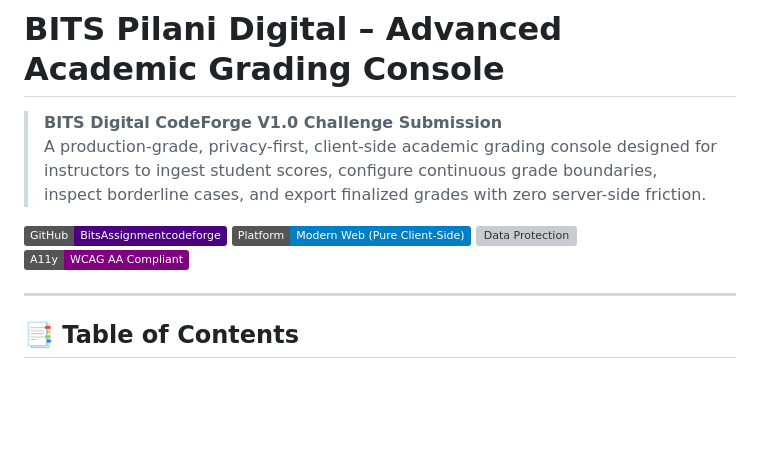
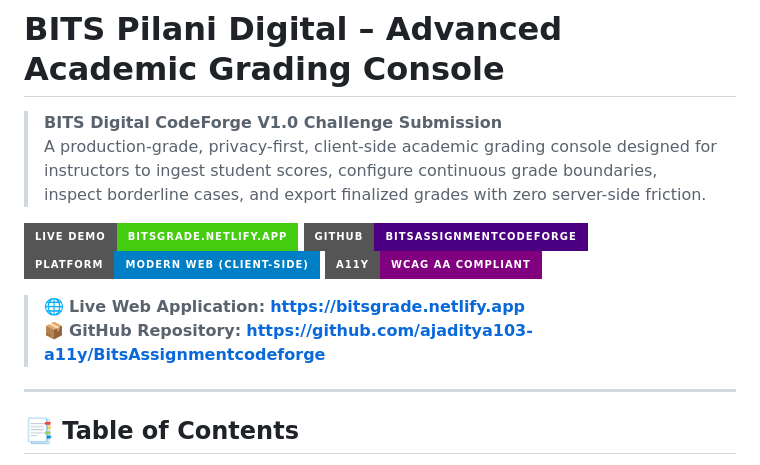
Before and after one commit to ajaditya103-a11y/BitsAssignmentcodeforge, a Markdown page: README.md, the part around the change. Drawn GitHub-style; badges without logos; blank space fills up the shorter version; grey boxes are pictures that could not be loaded.

Commit message:
Update README with live Netlify deployment URL

```diff
--- a/README.md
+++ b/README.md
@@ -3,10 +3,14 @@
 > **BITS Digital CodeForge V1.0 Challenge Submission**
 > A production-grade, privacy-first, client-side academic grading console designed for instructors to ingest student scores, configure continuous grade boundaries, inspect borderline cases, and export finalized grades with zero server-side friction.
 
-[![Repository](https://img.shields.io/badge/GitHub-BitsAssignmentcodeforge-indigo.svg)](https://github.com/ajaditya103-a11y/BitsAssignmentcodeforge)
-[![Platform](https://img.shields.io/badge/Platform-Modern%20Web%20(Pure%20Client--Side)-blue.svg)](#)
-[![Data Protection](https://img.shields.io/badge/Security-100%25%20Local%20%2F%20Offline%20Safe-success.svg)](#)
-[![Accessibility](https://img.shields.io/badge/A11y-WCAG%20AA%20Compliant-purple.svg)](#)
+[![Live Demo](https://img.shields.io/badge/Live%20Demo-bitsgrade.netlify.app-success.svg?style=for-the-badge&logo=netlify)](https://bitsgrade.netlify.app/)
+[![Repository](https://img.shields.io/badge/GitHub-BitsAssignmentcodeforge-indigo.svg?style=for-the-badge&logo=github)](https://github.com/ajaditya103-a11y/BitsAssignmentcodeforge)
+[![Platform](https://img.shields.io/badge/Platform-Modern%20Web%20(Client--Side)-blue.svg?style=for-the-badge)](#)
+[![Accessibility](https://img.shields.io/badge/A11y-WCAG%20AA%20Compliant-purple.svg?style=for-the-badge)](#)
+
+> 🌐 **Live Web Application:** [**https://bitsgrade.netlify.app**](https://bitsgrade.netlify.app/)
+> 📦 **GitHub Repository:** [**https://github.com/ajaditya103-a11y/BitsAssignmentcodeforge**](https://github.com/ajaditya103-a11y/BitsAssignmentcodeforge)
+
 
 ---
 
```
